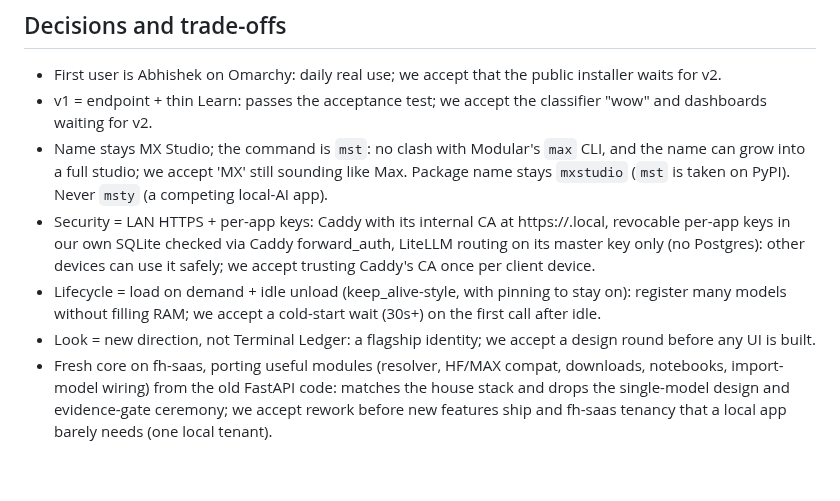
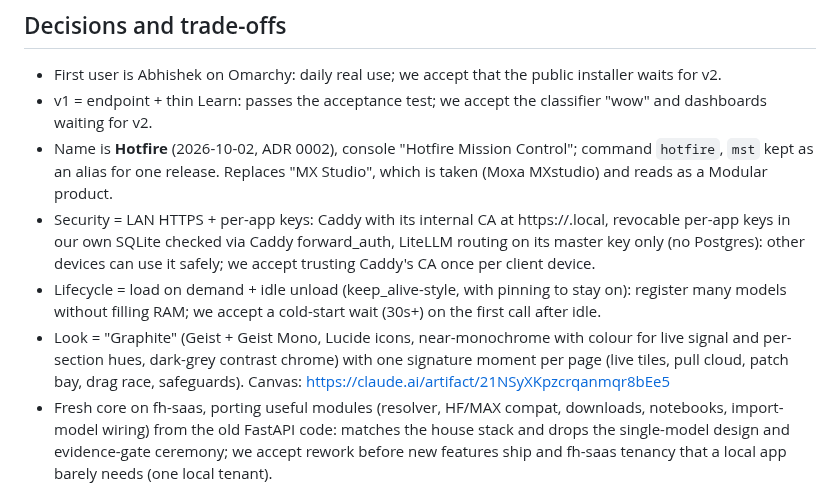
Before and after one commit to abhisheksreesaila/mxstudio, a Markdown page: docs/brief.md, the part around the change. Rendered like a GitHub page; blank space fills up the shorter version.

Commit message:
Name: Hotfire (ADR 0002); brief records the name and the Graphite look
Co-Authored-By: Claude Opus 5.5 <noreply@anthropic.com>

```diff
--- a/docs/brief.md
+++ b/docs/brief.md
@@ -38,10 +38,10 @@ Status: approved
 ## Decisions and trade-offs
 - First user is Abhishek on Omarchy: daily real use; we accept that the public installer waits for v2.
 - v1 = endpoint + thin Learn: passes the acceptance test; we accept the classifier "wow" and dashboards waiting for v2.
-- Name stays MX Studio; the command is `mst`: no clash with Modular's `max` CLI, and the name can grow into a full studio; we accept 'MX' still sounding like Max. Package name stays `mxstudio` (`mst` is taken on PyPI). Never `msty` (a competing local-AI app).
+- Name is **Hotfire** (2026-10-02, ADR 0002), console "Hotfire Mission Control"; command `hotfire`, `mst` kept as an alias for one release. Replaces "MX Studio", which is taken (Moxa MXstudio) and reads as a Modular product.
 - Security = LAN HTTPS + per-app keys: Caddy with its internal CA at https://<host>.local, revocable per-app keys in our own SQLite checked via Caddy forward_auth, LiteLLM routing on its master key only (no Postgres): other devices can use it safely; we accept trusting Caddy's CA once per client device.
 - Lifecycle = load on demand + idle unload (keep_alive-style, with pinning to stay on): register many models without filling RAM; we accept a cold-start wait (30s+) on the first call after idle.
-- Look = new direction, not Terminal Ledger: a flagship identity; we accept a design round before any UI is built.
+- Look = "Graphite" (Geist + Geist Mono, Lucide icons, near-monochrome with colour for live signal and per-section hues, dark-grey contrast chrome) with one signature moment per page (live tiles, pull cloud, patch bay, drag race, safeguards). Canvas: https://claude.ai/artifact/21NSyXKpzcrqanmqr8bEe5
 - Fresh core on fh-saas, porting useful modules (resolver, HF/MAX compat, downloads, notebooks, import-model wiring) from the old FastAPI code: matches the house stack and drops the single-model design and evidence-gate ceremony; we accept rework before new features ship and fh-saas tenancy that a local app barely needs (one local tenant).
 
 ## Open questions
```
Also changed, not shown: docs/adr/0002-name-hotfire.md (added, +17 -0 lines).
